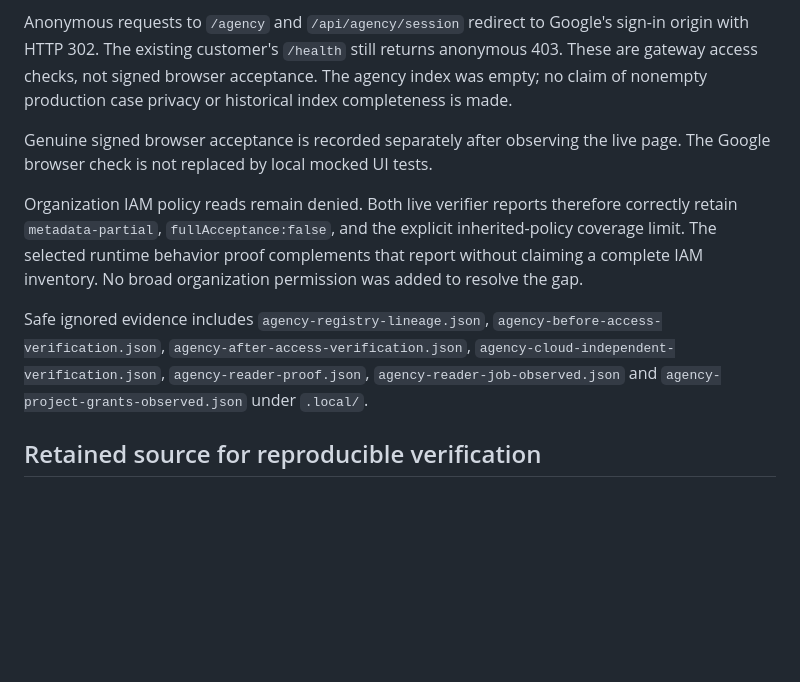
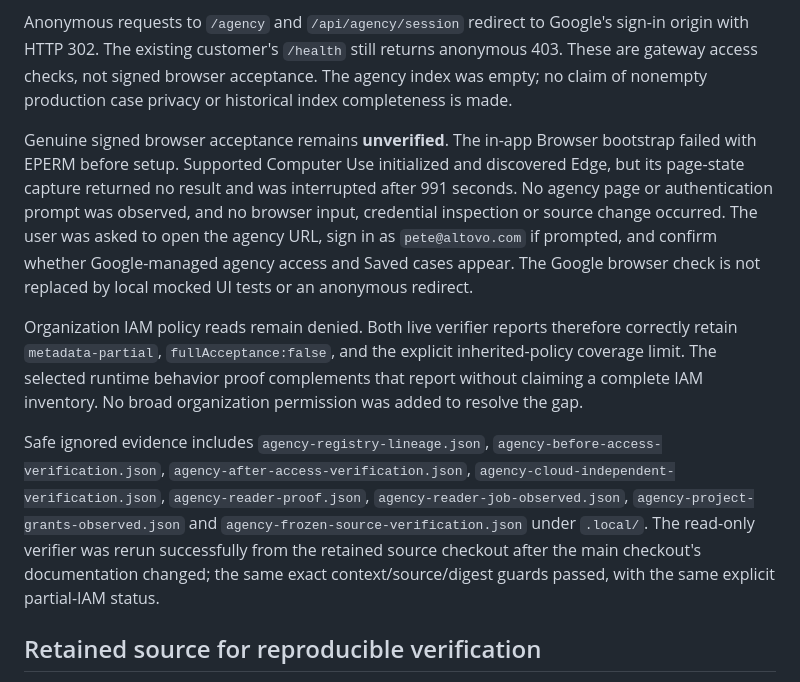
Before and after one commit to pohlipit23/hotel-price-hunter, a Markdown page: docs/agency-cloud-execution.md, the part around the change. Rendered like a GitHub page; blank space fills up the shorter version.

Commit message:
docs: distinguish completed cloud setup from pending browser acceptance

```diff
--- a/docs/agency-cloud-execution.md
+++ b/docs/agency-cloud-execution.md
@@ -46,11 +46,11 @@ The coordinator's before/after-access verifier and an independent live reviewer
 
 Anonymous requests to `/agency` and `/api/agency/session` redirect to Google's sign-in origin with HTTP 302. The existing customer's `/health` still returns anonymous 403. These are gateway access checks, not signed browser acceptance. The agency index was empty; no claim of nonempty production case privacy or historical index completeness is made.
 
-Genuine signed browser acceptance is recorded separately after observing the live page. The Google browser check is not replaced by local mocked UI tests.
+Genuine signed browser acceptance remains **unverified**. The in-app Browser bootstrap failed with EPERM before setup. Supported Computer Use initialized and discovered Edge, but its page-state capture returned no result and was interrupted after 991 seconds. No agency page or authentication prompt was observed, and no browser input, credential inspection or source change occurred. The user was asked to open the agency URL, sign in as `pete@altovo.com` if prompted, and confirm whether Google-managed agency access and Saved cases appear. The Google browser check is not replaced by local mocked UI tests or an anonymous redirect.
 
 Organization IAM policy reads remain denied. Both live verifier reports therefore correctly retain `metadata-partial`, `fullAcceptance:false`, and the explicit inherited-policy coverage limit. The selected runtime behavior proof complements that report without claiming a complete IAM inventory. No broad organization permission was added to resolve the gap.
 
-Safe ignored evidence includes `agency-registry-lineage.json`, `agency-before-access-verification.json`, `agency-after-access-verification.json`, `agency-cloud-independent-verification.json`, `agency-reader-proof.json`, `agency-reader-job-observed.json` and `agency-project-grants-observed.json` under `.local/`.
+Safe ignored evidence includes `agency-registry-lineage.json`, `agency-before-access-verification.json`, `agency-after-access-verification.json`, `agency-cloud-independent-verification.json`, `agency-reader-proof.json`, `agency-reader-job-observed.json`, `agency-project-grants-observed.json` and `agency-frozen-source-verification.json` under `.local/`. The read-only verifier was rerun successfully from the retained source checkout after the main checkout's documentation changed; the same exact context/source/digest guards passed, with the same explicit partial-IAM status.
 
 ## Retained source for reproducible verification
 
```
Also changed, not shown: tasks/todo.md (+1 -1 lines).
